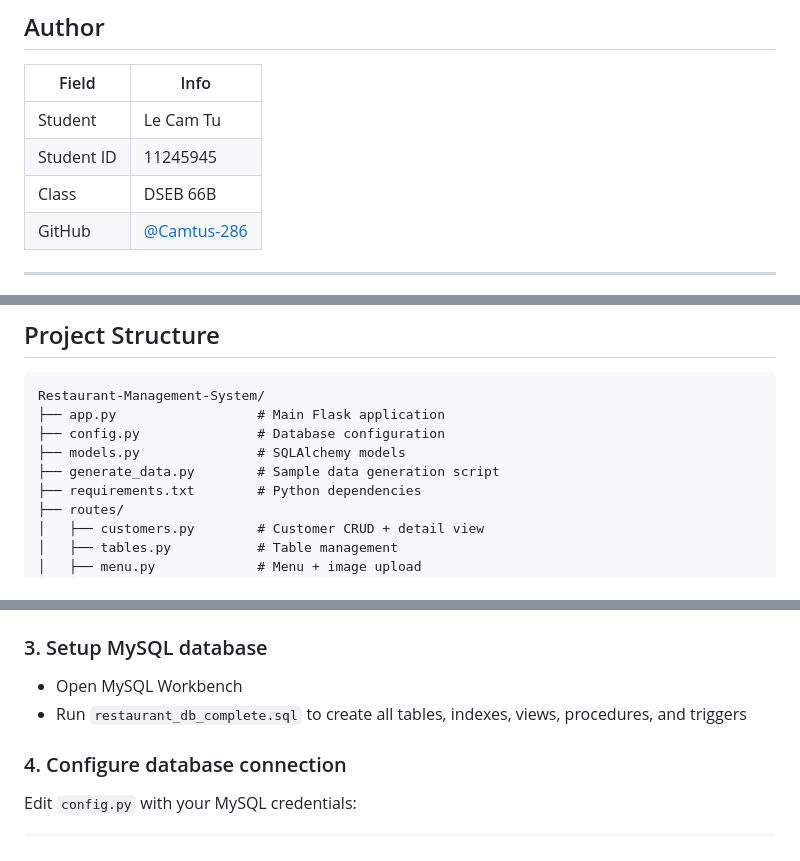
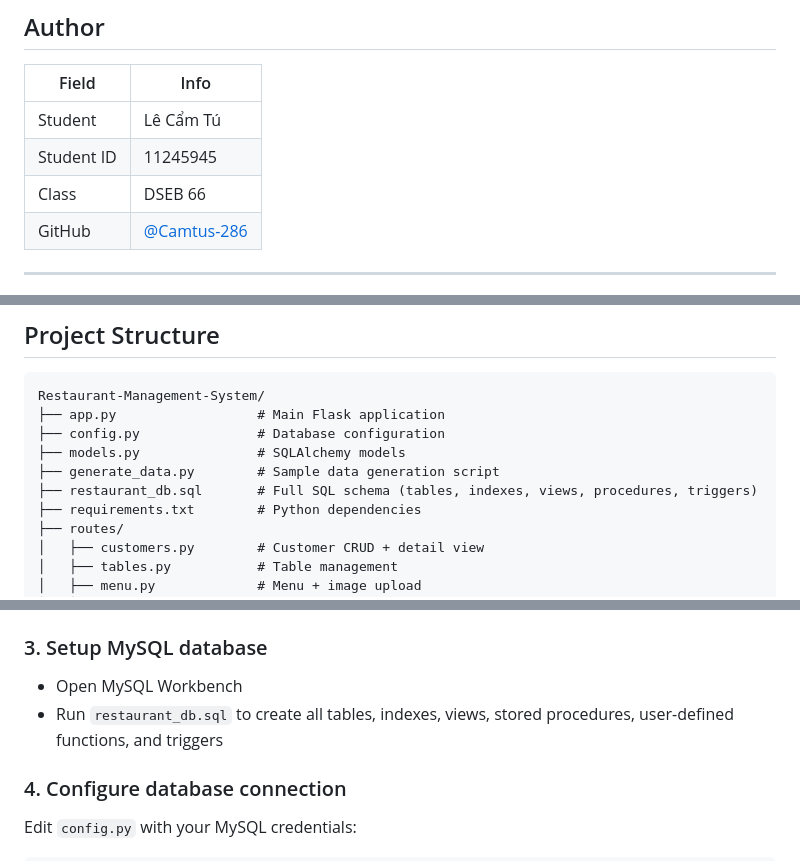
Before and after one commit to Camtus-286/Restaurant-Management-System, a Markdown page: README.md, 3 parts joined by grey strips. GitHub-like rendering.

```diff
--- a/README.md
+++ b/README.md
@@ -10,9 +10,9 @@ A web-based restaurant management system built with **Flask** and **MySQL**, des
 
 | Field | Info |
 |-------|------|
-| Student | Le Cam Tu |
+| Student | Lê Cẩm Tú |
 | Student ID | 11245945 |
-| Class | DSEB 66B |
+| Class | DSEB 66 |
 | GitHub | [@Camtus-286](https://github.com/Camtus-286) |
 
 ---
@@ -39,6 +39,7 @@ Restaurant-Management-System/
 ├── config.py               # Database configuration
 ├── models.py               # SQLAlchemy models
 ├── generate_data.py        # Sample data generation script
+├── restaurant_db.sql       # Full SQL schema (tables, indexes, views, procedures, triggers)
 ├── requirements.txt        # Python dependencies
 ├── routes/
 │   ├── customers.py        # Customer CRUD + detail view
@@ -117,7 +114,7 @@ pip install -r requirements.txt
 
 ### 3. Setup MySQL database
 - Open MySQL Workbench
-- Run `restaurant_db_complete.sql` to create all tables, indexes, views, procedures, and triggers
+- Run `restaurant_db.sql` to create all tables, indexes, views, stored procedures, user-defined functions, and triggers
 
 ### 4. Configure database connection
 Edit `config.py` with your MySQL credentials:
```
Also changed, not shown: other parts of README.md (+20 -24 lines).
